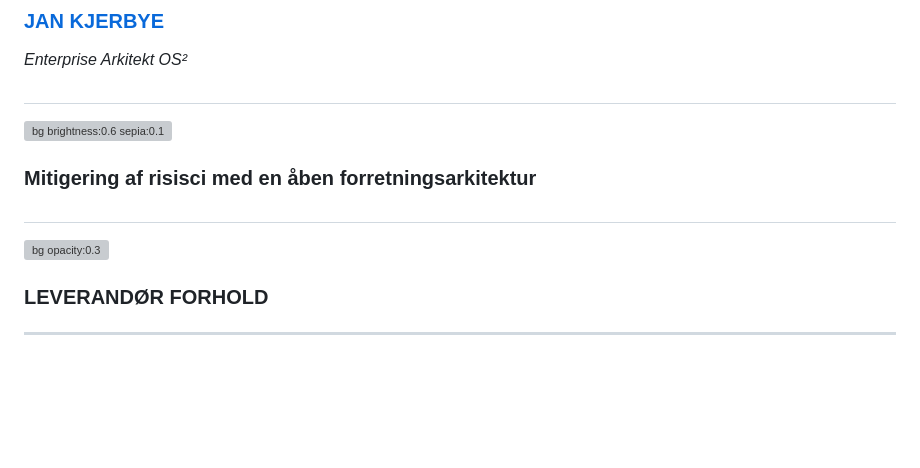
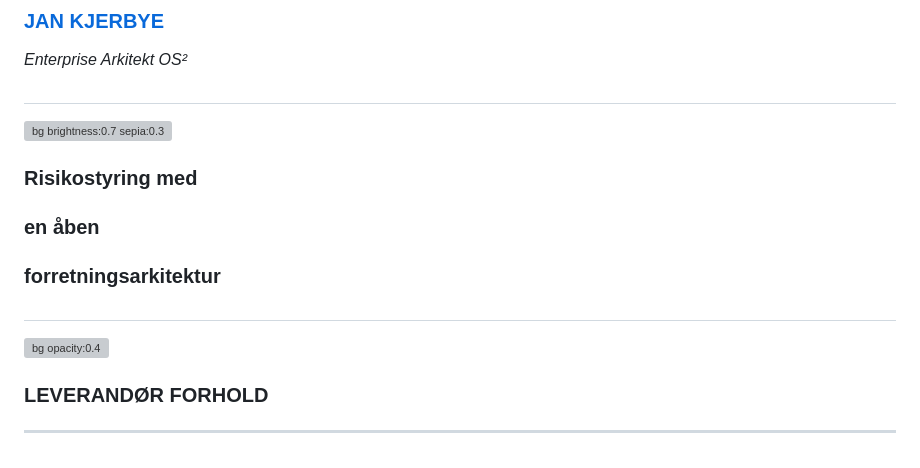
Before and after one commit to janhalen/os2-slides, a Markdown page: docs/KL-Arkitektur25.md, the part around the change. Drawn GitHub-style; blank space fills up the shorter version; grey boxes are pictures that could not be loaded.

Commit message:
Stavebøf

```diff
--- a/docs/KL-Arkitektur25.md
+++ b/docs/KL-Arkitektur25.md
@@ -18,11 +18,13 @@ paginate: false
 #
 <!-- _header: Kommunernes it-arkitekturnetværk 2025 -->
 <!-- class: invert-->
-![bg brightness:0.6 sepia:0.1](https://images.pexels.com/photos/5477774/pexels-photo-5477774.jpeg)
-### Mitigering af risisci med en **åben** forretningsarkitektur
+![bg brightness:0.7 sepia:0.3](https://images.pexels.com/photos/5477774/pexels-photo-5477774.jpeg)
+### Risikostyring med
+### en **åben**
+### forretningsarkitektur
 
 #
-![bg opacity:0.3](https://images.unsplash.com/photo-1539598978120-7d2f5251837c?q=80&w=1287&auto=format&fit=crop&ixlib=rb-4.0.3&ixid=M3wxMjA3fDB8MHxwaG90by1wYWdlfHx8fGVufDB8fHx8fA%3D%3D)
+![bg opacity:0.4](https://images.unsplash.com/photo-1539598978120-7d2f5251837c?q=80&w=1287&auto=format&fit=crop&ixlib=rb-4.0.3&ixid=M3wxMjA3fDB8MHxwaG90by1wYWdlfHx8fGVufDB8fHx8fA%3D%3D)
 ### **LEVERANDØR FORHOLD**
 
 <hr>
```
